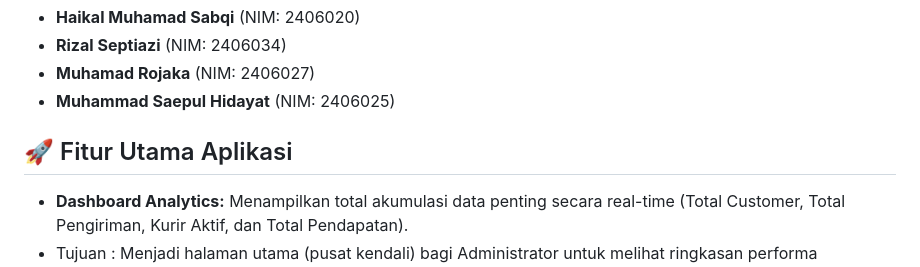
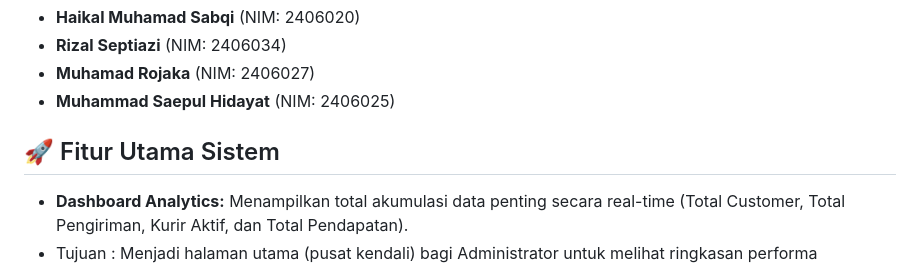
Before and after one commit to rizalseptiazi01/TB_Praktikum_Basis_Data_Sistem_Pengiriman_Logistik_Kelompok_8, a Markdown page: README.md, the part around the change. GitHub-like rendering.

```diff
--- a/README.md
+++ b/README.md
@@ -11,7 +11,7 @@ Sistem informasi berbasis web dinamis untuk mempermudah manajemen manifest pengi
 * **Muhamad Rojaka**          (NIM: 2406027)
 * **Muhammad Saepul Hidayat** (NIM: 2406025)
 
-## 🚀 Fitur Utama Aplikasi
+## 🚀 Fitur Utama Sistem
 * **Dashboard Analytics:** Menampilkan total akumulasi data penting secara real-time (Total Customer, Total Pengiriman, Kurir Aktif, dan Total Pendapatan).
 * Tujuan : Menjadi halaman utama (pusat kendali) bagi Administrator untuk melihat ringkasan performa operasional logistik secara instan.
 <img width="1295" height="637" alt="Dashboard" src="https://github.com/user-attachments/assets/42e8d16a-afa5-4dfa-aee4-743932086120" />
```
